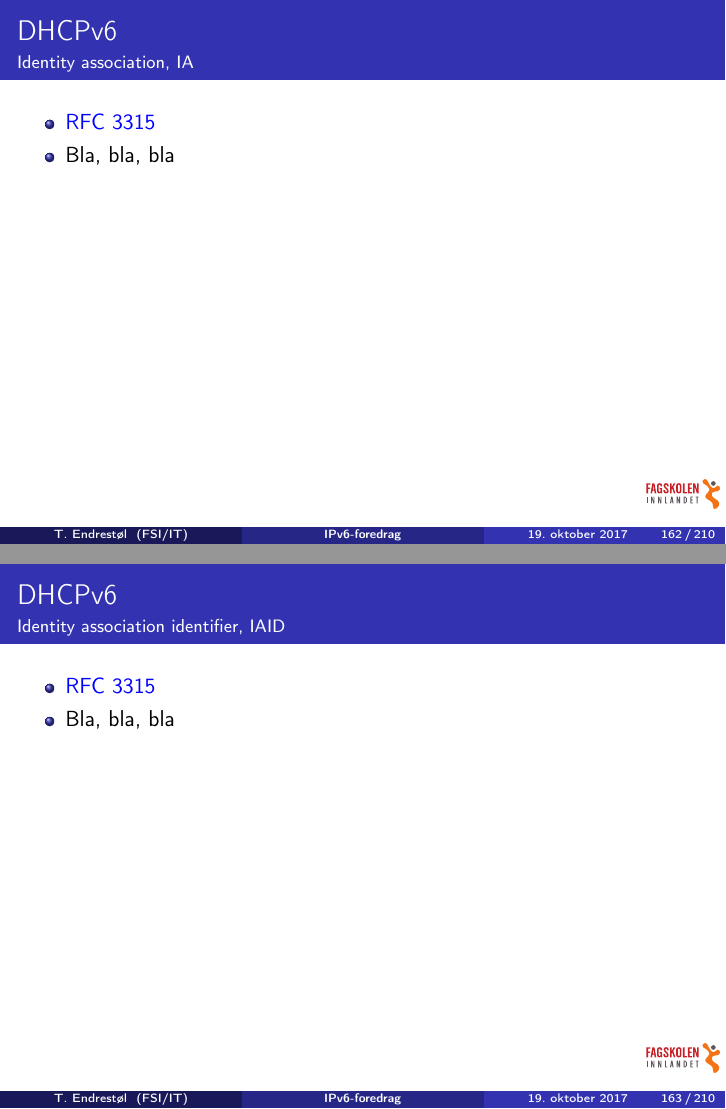
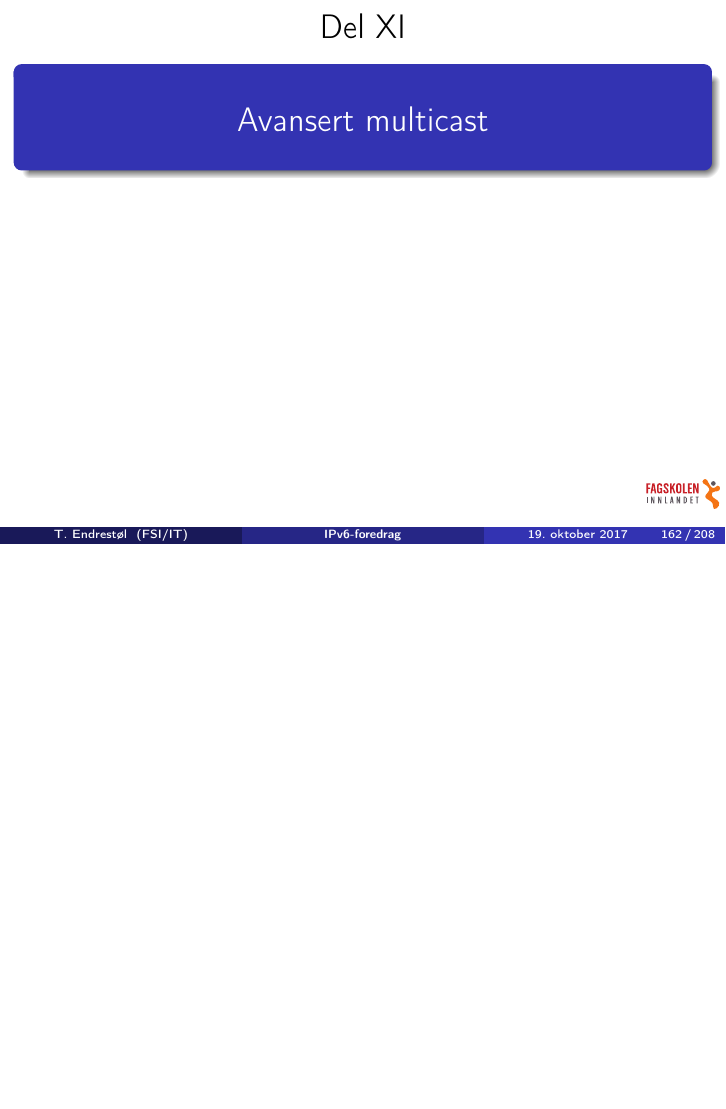
Before and after one commit to Decicus/IPv6, LaTeX slides (ipv6-foredrag.handout.tex, which reads ipv6-foredrag.tex): pages 162 and 163 of 210 before the commit and page 162 of 208 after it, the two joined at a grey line, the shorter picture padded with empty space. Compiled offline with pdfLaTeX.

Commit message:
3. oktober 2018 er siste spådom for AFRINIC før presentasjonen på den 20. oktober 2017. Dytta inn RFC 7550. Fjerna de slidene om IA og IAID; jeg har tilstrekkelig stoff på de foregående slidene.

```diff
--- a/ipv6-foredrag.tex
+++ b/ipv6-foredrag.tex
@@ -3281,28 +3281,6 @@ Internet Control Message Protocol v6
     tradisjonelt langt snillere, og lar oss angi i konfigurasjonen de
     gangene vi ønsker \texttt{DUID-LL} istedet for \texttt{DUID-LLT}
   \end{itemize}
-\end{frame}
-
-\section{Identity association}
-\begin{frame}%[allowframebreaks]
-  \frametitle{DHCPv6}
-  \framesubtitle{Identity association, IA}
-  %\pause
-  \begin{itemize}%[<+->]
-  \item \rfc{3315}
-  \item Bla, bla, bla
- \end{itemize}
-\end{frame}
-
-\section{Identity association identifier}
-\begin{frame}%[allowframebreaks]
-  \frametitle{DHCPv6}
-  \framesubtitle{Identity association identifier, IAID}
-  %\pause
-  \begin{itemize}%[<+->]
-  \item \rfc{3315}
-  \item Bla, bla, bla
- \end{itemize}
 \end{frame}
 
 \part{Avansert multicast}
```
Also changed, not shown: ipv6-foredrag.tex (4 more changed lines).
